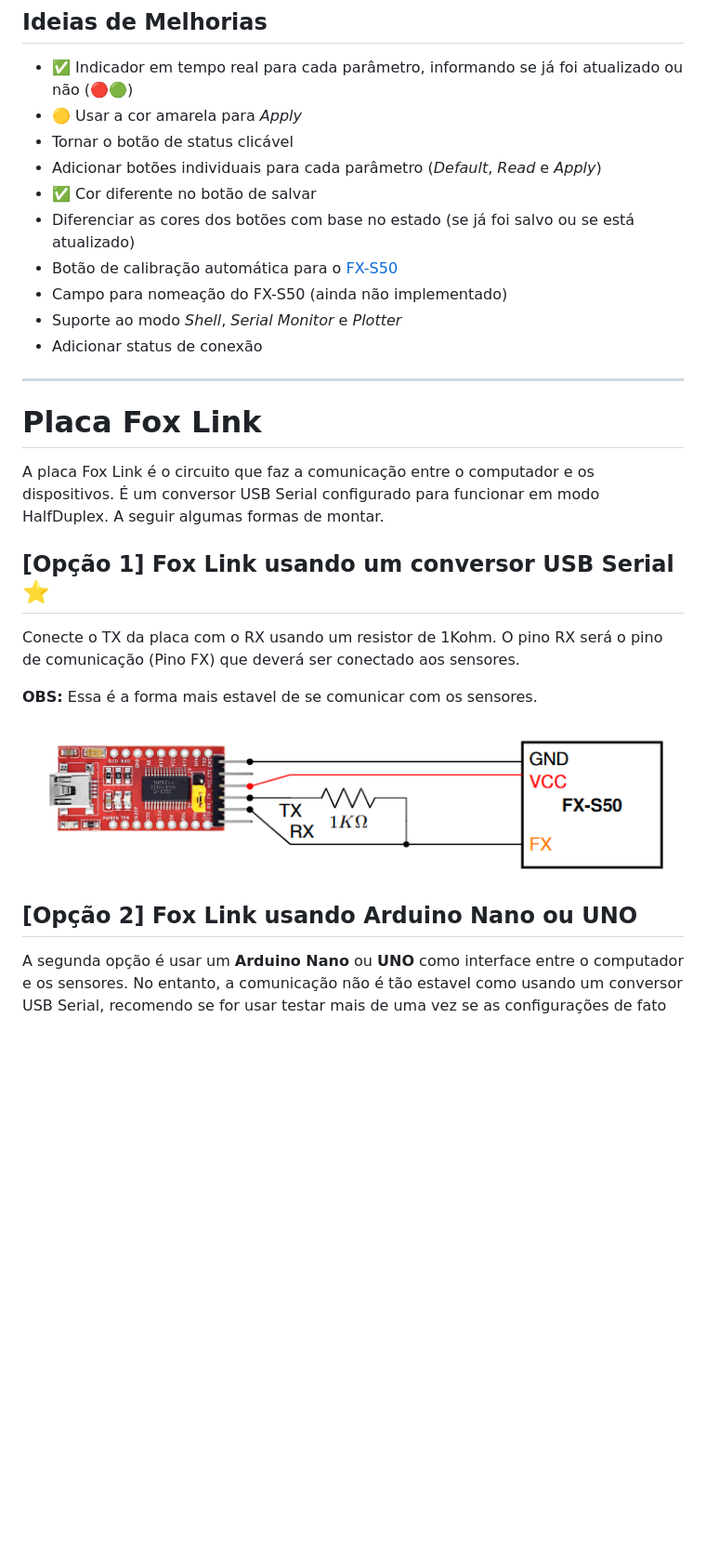
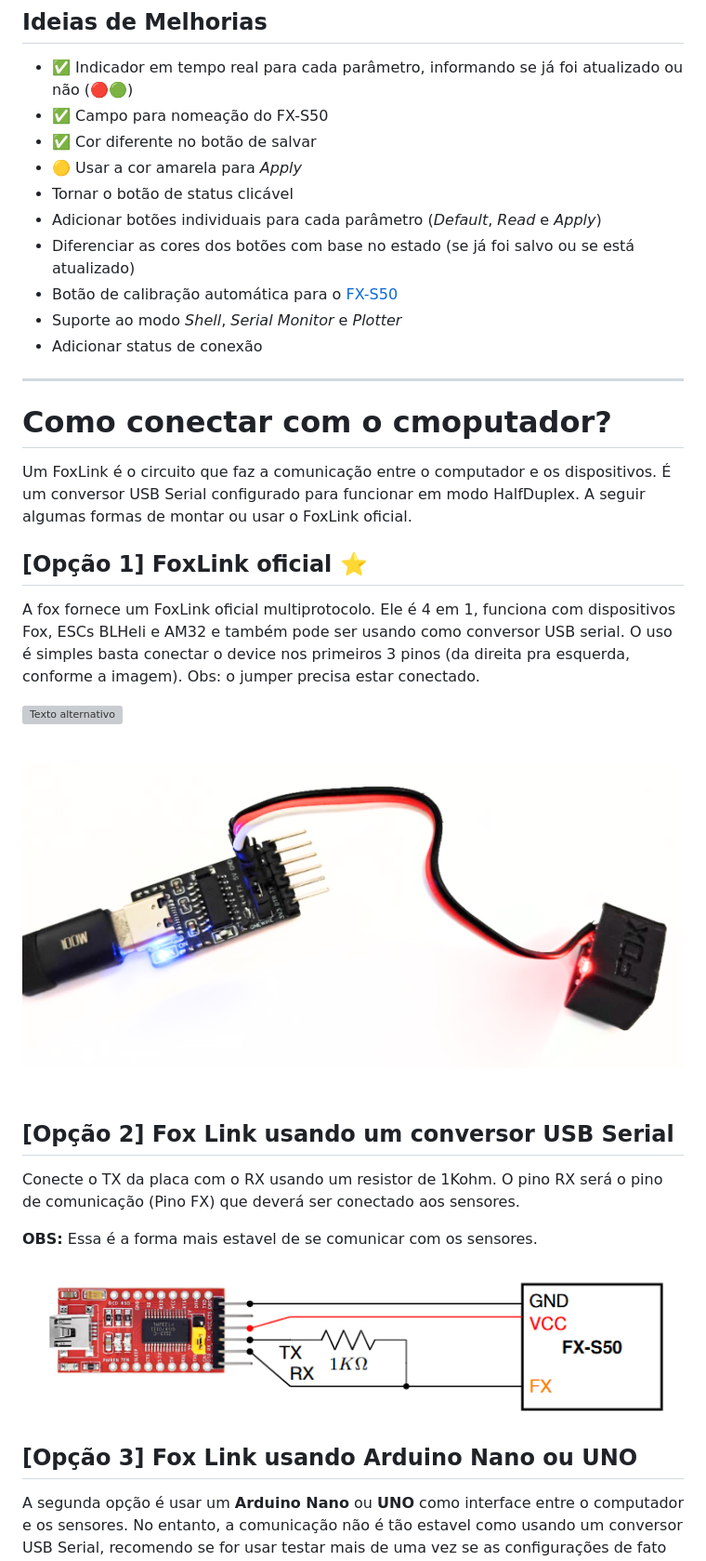
Before and after one commit to luisf18/FoxLink_web_tool, a Markdown page: README.md, the part around the change. Shown: that part at 93% size. Drawn GitHub-style; pictures changed too: images/FoxLink_connected.png (added); blank space fills up the shorter version; grey boxes are pictures that could not be loaded.

Commit message:
documentação atualizada

```diff
--- a/README.md
+++ b/README.md
@@ -64,23 +64,30 @@ A forma mais simples é alterando o parâmetro **led_brilho**, que controla a lu
 
 ## Ideias de Melhorias
 - ✅ Indicador em tempo real para cada parâmetro, informando se já foi atualizado ou não (🔴🟢)
+- ✅ Campo para nomeação do FX-S50
+- ✅ Cor diferente no botão de salvar
 - 🟡 Usar a cor amarela para _Apply_
 - Tornar o botão de status clicável
 - Adicionar botões individuais para cada parâmetro (_Default_, _Read_ e _Apply_)
-- ✅ Cor diferente no botão de salvar
 - Diferenciar as cores dos botões com base no estado (se já foi salvo ou se está atualizado)
 - Botão de calibração automática para o [FX-S50](https://foxdynamics.com/fx-s50)
-- Campo para nomeação do FX-S50 (ainda não implementado)
 - Suporte ao modo _Shell_, _Serial Monitor_ e _Plotter_
 - Adicionar status de conexão
 
 ---
 
-# Placa Fox Link
+# Como conectar com o cmoputador?
 
-A placa Fox Link é o circuito que faz a comunicação entre o computador e os dispositivos. É um conversor USB Serial configurado para funcionar em modo HalfDuplex. A seguir algumas formas de montar.
+Um FoxLink é o circuito que faz a comunicação entre o computador e os dispositivos. É um conversor USB Serial configurado para funcionar em modo HalfDuplex. A seguir algumas formas de montar ou usar o FoxLink oficial.
 
-## [Opção 1] Fox Link usando um conversor USB Serial ⭐️
+## [Opção 1] FoxLink oficial ⭐️
+
+A fox fornece um FoxLink oficial multiprotocolo. Ele é 4 em 1, funciona com dispositivos Fox, ESCs BLHeli e AM32 e também pode ser usando como conversor USB serial. O uso é simples basta conectar o device nos primeiros 3 pinos (da direita pra esquerda, conforme a imagem). Obs: o jumper precisa estar conectado.
+
+![Texto alternativo](images/FoxLink.png)
+![Texto alternativo](images/FoxLink_connected.png)
+
+## [Opção 2] Fox Link usando um conversor USB Serial
 
 Conecte o TX da placa com o RX usando um resistor de 1Kohm. O pino RX será o pino de comunicação (Pino FX) que deverá ser conectado aos sensores.
 
@@ -88,7 +95,7 @@ Conecte o TX da placa com o RX usando um resistor de 1Kohm. O pino RX será o pi
 
 ![Texto alternativo](images/foxlink_usbserial.png)
 
-## [Opção 2] Fox Link usando Arduino Nano ou UNO
+## [Opção 3] Fox Link usando Arduino Nano ou UNO
 
 A segunda opção é usar um **Arduino Nano** ou **UNO** como interface entre o computador e os sensores. No entanto, a comunicação não é tão estavel como usando um conversor USB Serial, recomendo se for usar testar mais de uma vez se as configurações de fato foram salvas.
 
```
Also changed, not shown: images/example.png, images/foxlink.png (added).
